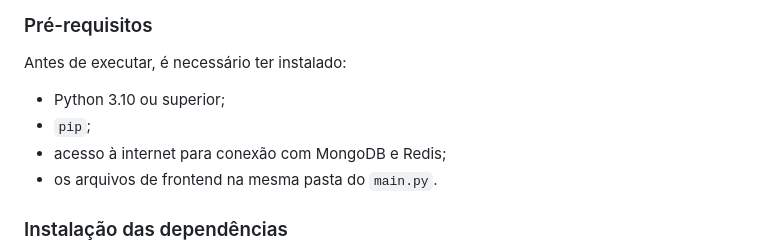
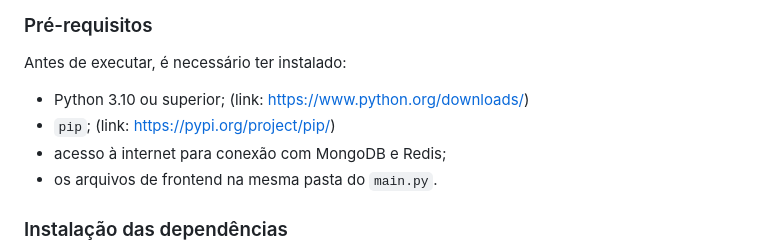
Before and after one commit to edufhorta/projetobanco, a Markdown page: README.md, the part around the change. Rendered like a GitHub page.

Commit message:
Update prerequisites section in README
Added links for Python and pip installation.

```diff
--- a/README.md
+++ b/README.md
@@ -110,8 +110,8 @@ O backend foi desenvolvido em **Python** com **FastAPI** e centraliza a comunica
 
 Antes de executar, é necessário ter instalado:
 
-- Python 3.10 ou superior;
-- `pip`;
+- Python 3.10 ou superior; (link: https://www.python.org/downloads/)
+- `pip`; (link: https://pypi.org/project/pip/)
 - acesso à internet para conexão com MongoDB e Redis;
 - os arquivos de frontend na mesma pasta do `main.py`.
 
```
